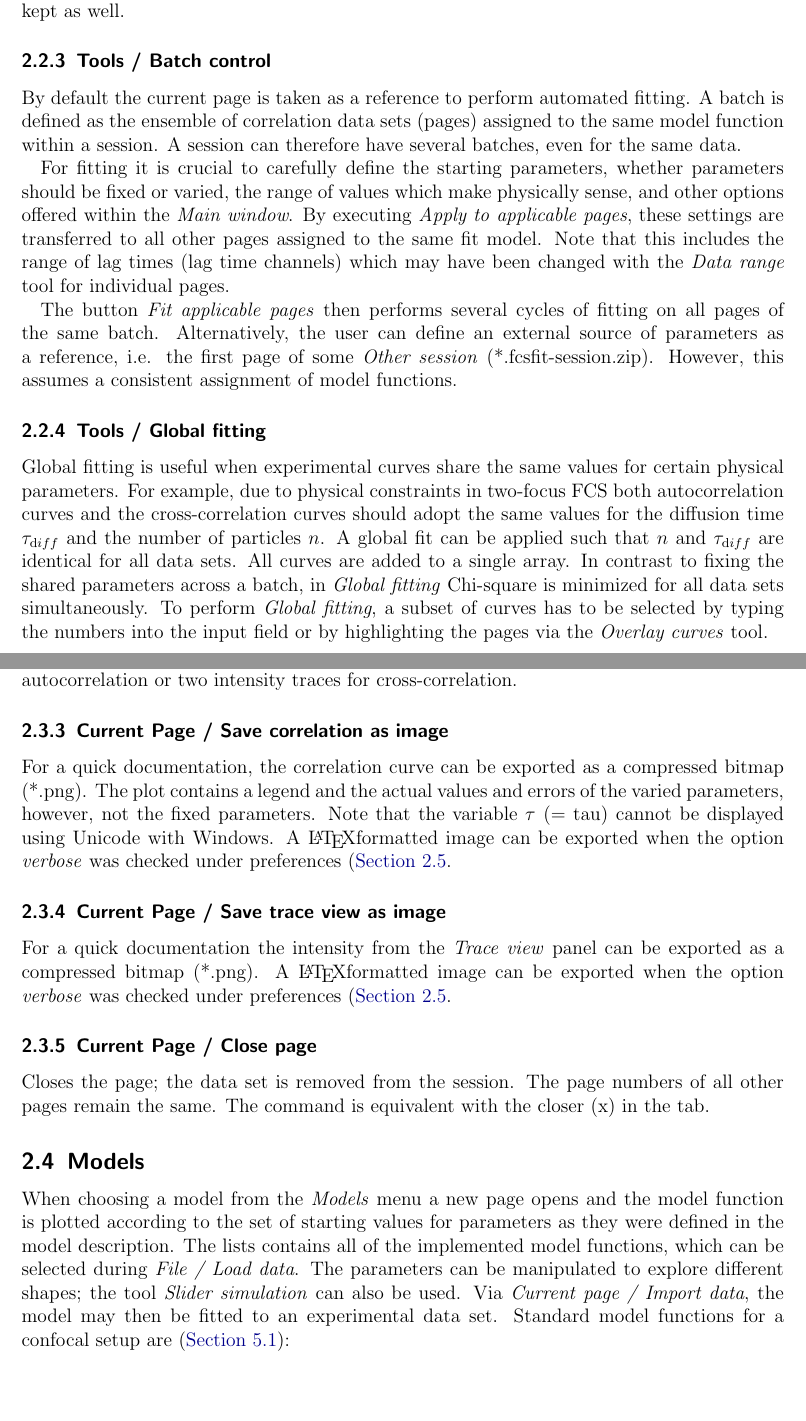
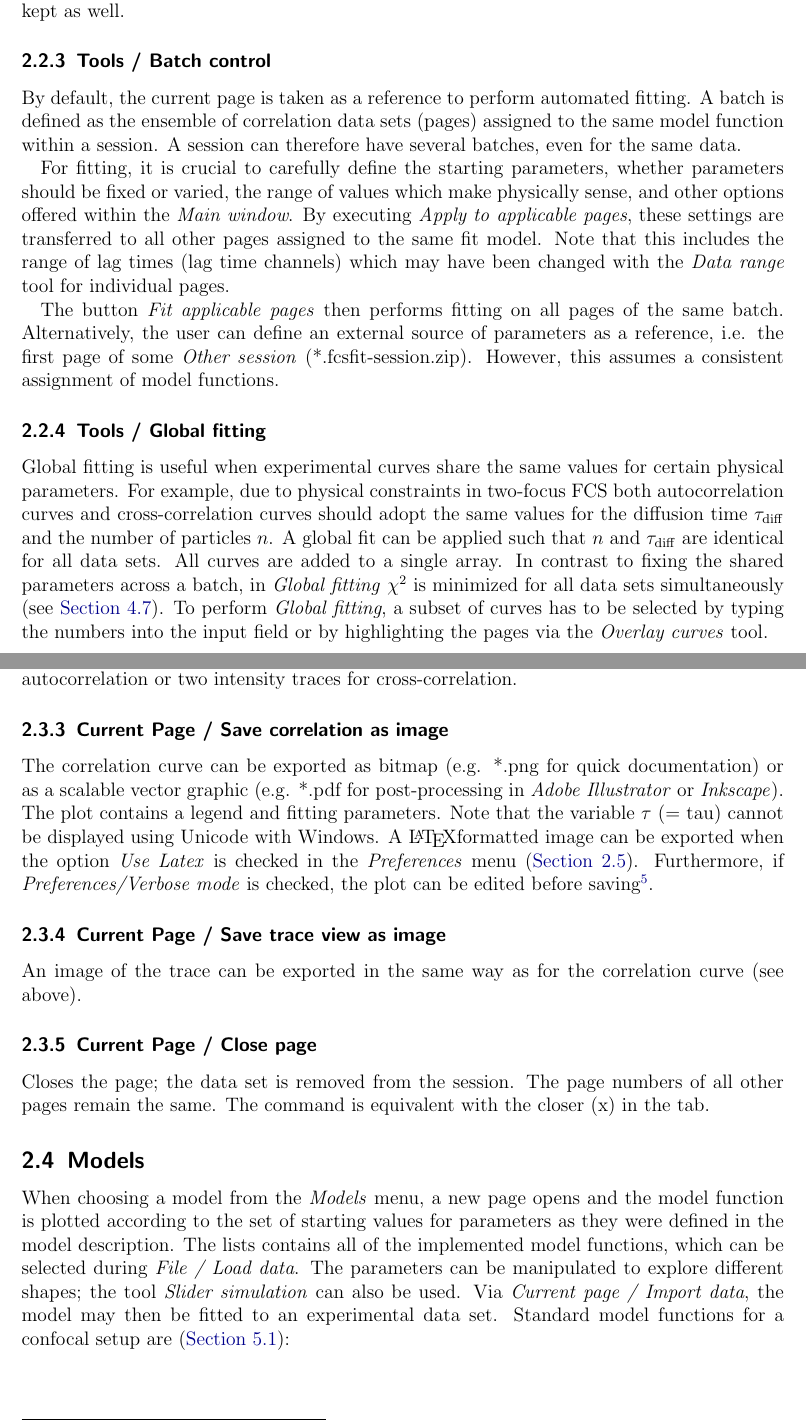
Before and after one commit to FCS-analysis/PyCorrFit, a LaTeX document (doc-src/PyCorrFit_doc.tex, which reads doc-src/PyCorrFit_doc_content.tex): two parts of pages 11 and 14 of 34, joined at a grey line, cut so that both start at the same text, the shorter picture padded with empty space. Compiled offline with pdfLaTeX.

Commit message:
Finished section 2.3
Former-commit-id: 8d82bb8f012d5cba3dff9d657fb69095e6c68b67 [formerly 41895d5c5904d21061e49e20c1bd2c2fc5d5b1cc] [formerly 7e89d265d0e5854e931ec4803a09c788affbeb60 [formerly e89d0807d25c10d27a61777e113c122f0a9e585a]] [formerly 3127b4c8781dc59800cf255e255283d77694264a [formerly bf0f30955d9e0327a91fc034eb7c5004284c92cf] [formerly eaec773e1584da97569b06785dc67d1eacca7099 [formerly 98210f91fb68d0c19f36d1cbe1b3b939e59e3781]]]
Former-commit-id: c64d8e7e35a71c722a25b9b132eee6075a697827 [formerly 355229303e3bb28867786aa033293f352c7d6234] [formerly 657edd1930265546ababd02b25d44d23042088ca [formerly 9466fae3380547caa56c784131f32f73c63234cc]]
Former-commit-id: 952575bb065885f3be4151de63fd83b0cf3e39f8 [formerly 651d195c7a152b614201ec46798c6d012e14a5e8]
Former-commit-id: 9746c65993a83caf42579f1ab8702abc78b83282

```diff
--- a/doc-src/PyCorrFit_doc_content.tex
+++ b/doc-src/PyCorrFit_doc_content.tex
@@ -234,15 +234,15 @@ The tool is closed by the button \textit{Cancel}. All the listed data sets will
 
 \subsubsection{Tools / Batch control}
 \label{sec:menub.tools.batch}
-By default the current page is taken as a reference to perform automated fitting. A batch is defined as the ensemble of correlation data sets (pages) assigned to the same model function within a session. A session can therefore have several batches, even for the same data.
+By default, the current page is taken as a reference to perform automated fitting. A batch is defined as the ensemble of correlation data sets (pages) assigned to the same model function within a session. A session can therefore have several batches, even for the same data.
 
-For fitting it is crucial to carefully define the starting parameters, whether parameters should be fixed or varied, the range of values which make physically sense, and other options offered within the \textit{Main window}. By executing \textit{Apply to applicable pages}, these settings are transferred to all other pages assigned to the same fit model. Note that this includes the range of lag times (lag time channels) which may have been changed with the \textit{Data range }tool for individual pages.
+For fitting, it is crucial to carefully define the starting parameters, whether parameters should be fixed or varied, the range of values which make physically sense, and other options offered within the \textit{Main window}. By executing \textit{Apply to applicable pages}, these settings are transferred to all other pages assigned to the same fit model. Note that this includes the range of lag times (lag time channels) which may have been changed with the \textit{Data range }tool for individual pages.
 
-The button \textit{Fit applicable pages} then performs several cycles of fitting on all pages of the same batch. Alternatively, the user can define an external source of parameters as a reference, i.e. the first page of some \textit{Other session} (*.fcsfit-session.zip). However, this assumes a consistent assignment of model functions.
+The button \textit{Fit applicable pages} then performs fitting on all pages of the same batch. Alternatively, the user can define an external source of parameters as a reference, i.e. the first page of some \textit{Other session} (*.fcsfit-session.zip). However, this assumes a consistent assignment of model functions.
 
 \subsubsection{Tools / Global fitting}
 \label{sec:menub.tools.globa}
-Global fitting is useful when experimental curves share the same values for certain physical parameters. For example, due to physical constraints in two-focus FCS both autocorrelation curves and the cross-correlation curves should adopt the same values for the diffusion time $\tau_{\mathrm diff}$ and the number of particles $n$. A global fit can be applied such that $n$ and $\tau_{\mathrm diff}$ are identical for all data sets. All curves are added to a single array. In contrast to fixing the shared parameters across a batch, in \textit{Global fitting} Chi-square is minimized for all data sets simultaneously. To perform \textit{Global fitting}, a subset of curves has to be selected by typing the numbers into the input field or by highlighting the pages via the \textit{Overlay curves} tool.
+Global fitting is useful when experimental curves share the same values for certain physical parameters. For example, due to physical constraints in two-focus FCS both autocorrelation curves and  cross-correlation curves should adopt the same values for the diffusion time $\tau_\mathrm{diff}$ and the number of particles $n$. A global fit can be applied such that $n$ and $\tau_\mathrm{diff}$ are identical for all data sets. All curves are added to a single array. In contrast to fixing the shared parameters across a batch, in \textit{Global fitting} $\chi^2$  is minimized for all data sets simultaneously (see \hyref{Section}{sec:theor.nonle}). To perform \textit{Global fitting}, a subset of curves has to be selected by typing the numbers into the input field or by highlighting the pages via the \textit{Overlay curves} tool.
 
 \subsubsection{Tools / Average data}
 \label{sec:menub.tools.avera}
@@ -309,11 +309,11 @@ Below the columns, there are again 5 rows of hashed comments followed by the int
 
 \subsubsection{Current Page / Save correlation as image}
 \label{sec:menub.curre.savec}
-For a quick documentation, the correlation curve can be exported as a compressed bitmap (*.png). The plot contains a legend and the actual values and errors of the varied parameters, however, not the fixed parameters. Note that the variable $\tau$ (= tau) cannot be displayed using Unicode with Windows. A \LaTeX formatted image can be exported when the option \textit{verbose} was checked under preferences (\hyref{Section}{sec:menub.prefe}.
+The correlation curve can be exported as bitmap (e.g. *.png for quick documentation) or as a scalable vector graphic (e.g. *.pdf for post-processing in \textit{Adobe Illustrator} or \textit{Inkscape}). The plot contains a legend and fitting parameters. Note that the variable $\tau$ (= tau) cannot be displayed using Unicode with Windows. A \LaTeX formatted image can be exported when the option \textit{Use Latex} is checked in the \textit{Preferences} menu (\hyref{Section}{sec:menub.prefe}). Furthermore, if \textit{Preferences/Verbose mode} is checked, the plot can be edited before saving\footnote{The plots are generated with matplotlib, \url{http://matplotlib.org/}}.
 
 \subsubsection{Current Page / Save trace view as image}
 \label{sec:menub.curre.savet}
-For a quick documentation the intensity from the \textit{Trace view} panel can be exported as a compressed bitmap (*.png). A \LaTeX formatted image can be exported when the option \textit{verbose} was checked under preferences (\hyref{Section}{sec:menub.prefe}.
+An image of the trace can be exported in the same way as for the correlation curve (see above).
 
 \subsubsection{Current Page / Close page}
 \label{sec:menub.curre.close}
@@ -321,7 +321,7 @@ Closes the page; the data set is removed from the session. The page numbers of a
 
 \subsection{Models}
 \label{sec:menub.model}
-When choosing a model from the \textit{Models} menu a new page opens and the model function is plotted according to the set of starting values for parameters as they were defined in the model description. The lists contains all of the implemented model functions, which can be selected during \textit{File / Load data}. The parameters can be manipulated to explore different shapes; the tool \textit{Slider simulation} can also be used. Via \textit{Current page / Import data}, the model may then be fitted to an experimental data set. Standard model functions for a confocal setup are (\hyref{Section}{sec:imple.confo}):
+When choosing a model from the \textit{Models} menu, a new page opens and the model function is plotted according to the set of starting values for parameters as they were defined in the model description. The lists contains all of the implemented model functions, which can be selected during \textit{File / Load data}. The parameters can be manipulated to explore different shapes; the tool \textit{Slider simulation} can also be used. Via \textit{Current page / Import data}, the model may then be fitted to an experimental data set. Standard model functions for a confocal setup are (\hyref{Section}{sec:imple.confo}):
 
 \begin{tabular}{l l}
 %Confocal (Gaussian): 3D \ \ \ \ \ \ [Free diffusion in three dimensions]
```
Also changed, not shown: doc-src/PyCorrFit_doc_content.tex (18 more changed lines).
